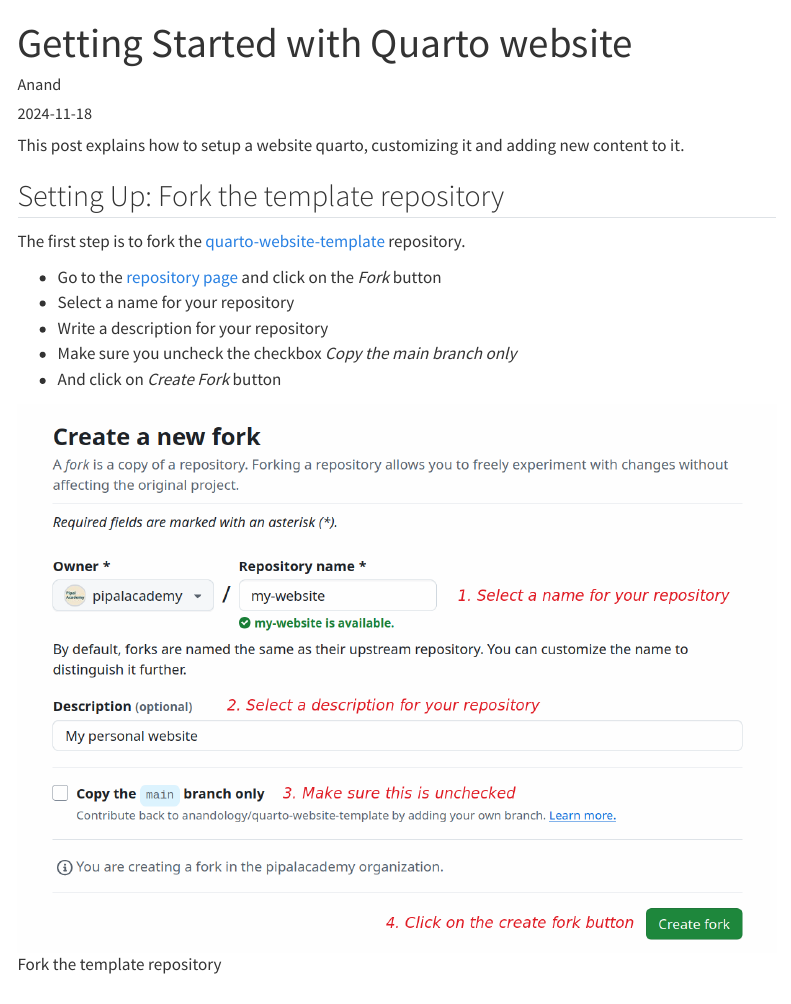
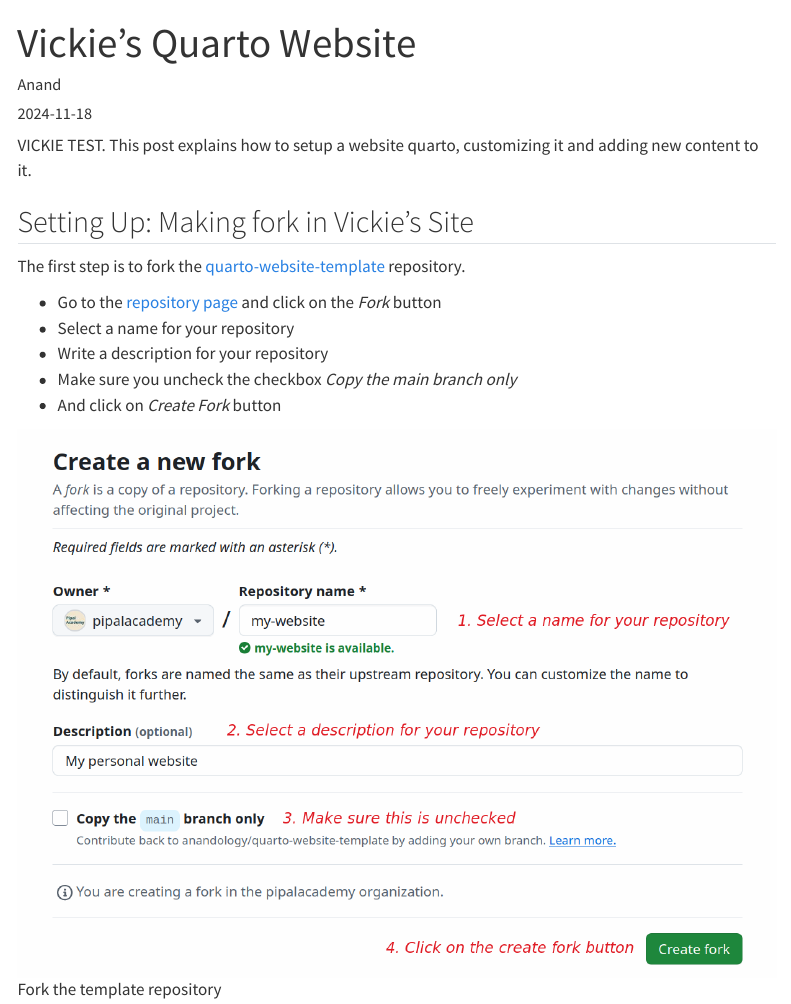
Before and after one commit to vickierbelcher/vickie-quarto, a Quarto document (posts/getting-started-with-quarto/index.qmd): the page in a window 1100 px wide, from its top. Rendered offline with R 4.5, knitr and Pandoc in place of Quarto, with nearby package versions; menus at the side of the page are left out.

Commit message:
Make title Change
Ok actual test to change title

```diff
--- a/posts/getting-started-with-quarto/index.qmd
+++ b/posts/getting-started-with-quarto/index.qmd
@@ -1,14 +1,14 @@
 ---
-title: Getting Started with Quarto website
+title: Vickie's Quarto Website
 date: 2024-11-18
 author: Anand
 categories:
     - Quarto
 ---
 
-This post explains how to setup a website quarto, customizing it and adding new content to it.
+VICKIE TEST. This post explains how to setup a website quarto, customizing it and adding new content to it.
 
-## Setting Up: Fork the template repository
+## Setting Up: Making fork in Vickie's Site
 
 The first step is to fork the [quarto-website-template][1] repository.
 
```
Also changed, not shown: 1 other file.
